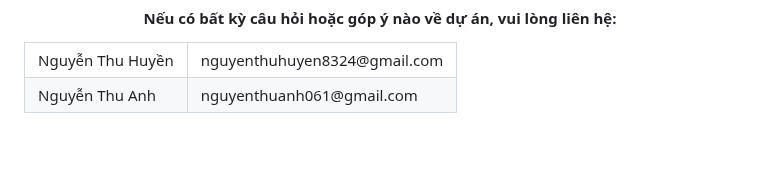
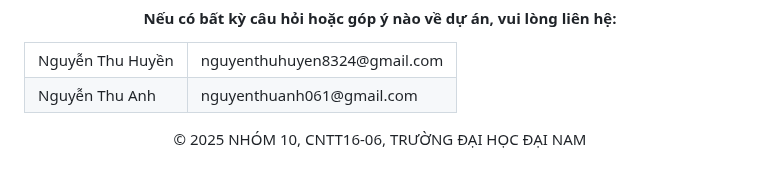
Before and after one commit to Thuhuyen8324/Ung-dung-SHA-va-Triple-DES-de-bao-mat-mat-khau-nguoi-dung-trong-co-so-du-lieu, a Markdown page: README.md, the part around the change. Drawn GitHub-style; blank space fills up the shorter version.

```diff
--- a/README.md
+++ b/README.md
@@ -192,3 +192,4 @@ Mở trình duyệt web của bạn và truy cập:<code> http://127.0.0.1:5000/
     </tr>
   </tbody>
 </table>
+<p align="center">© 2025 NHÓM 10, CNTT16-06, TRƯỜNG ĐẠI HỌC ĐẠI NAM</p>
```
